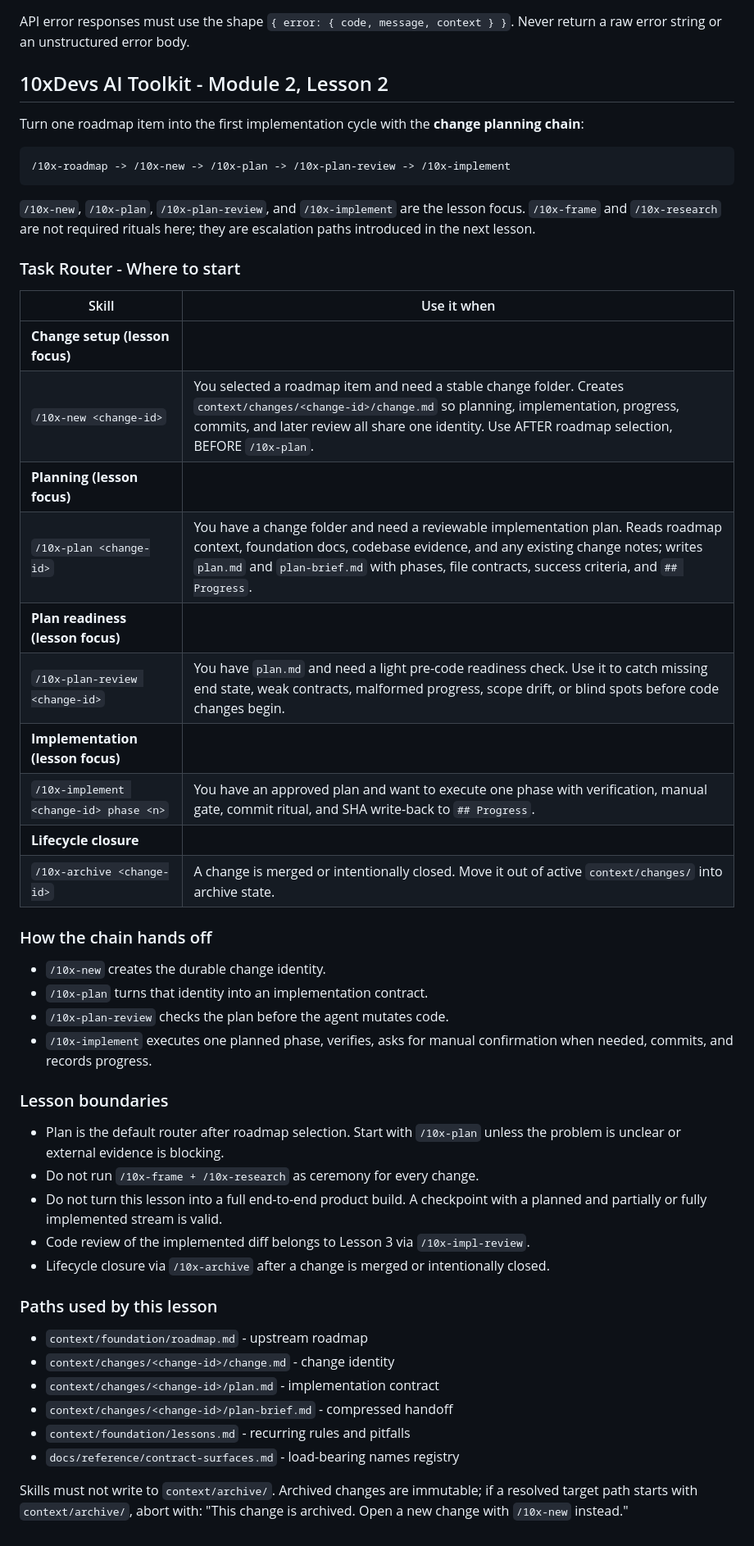
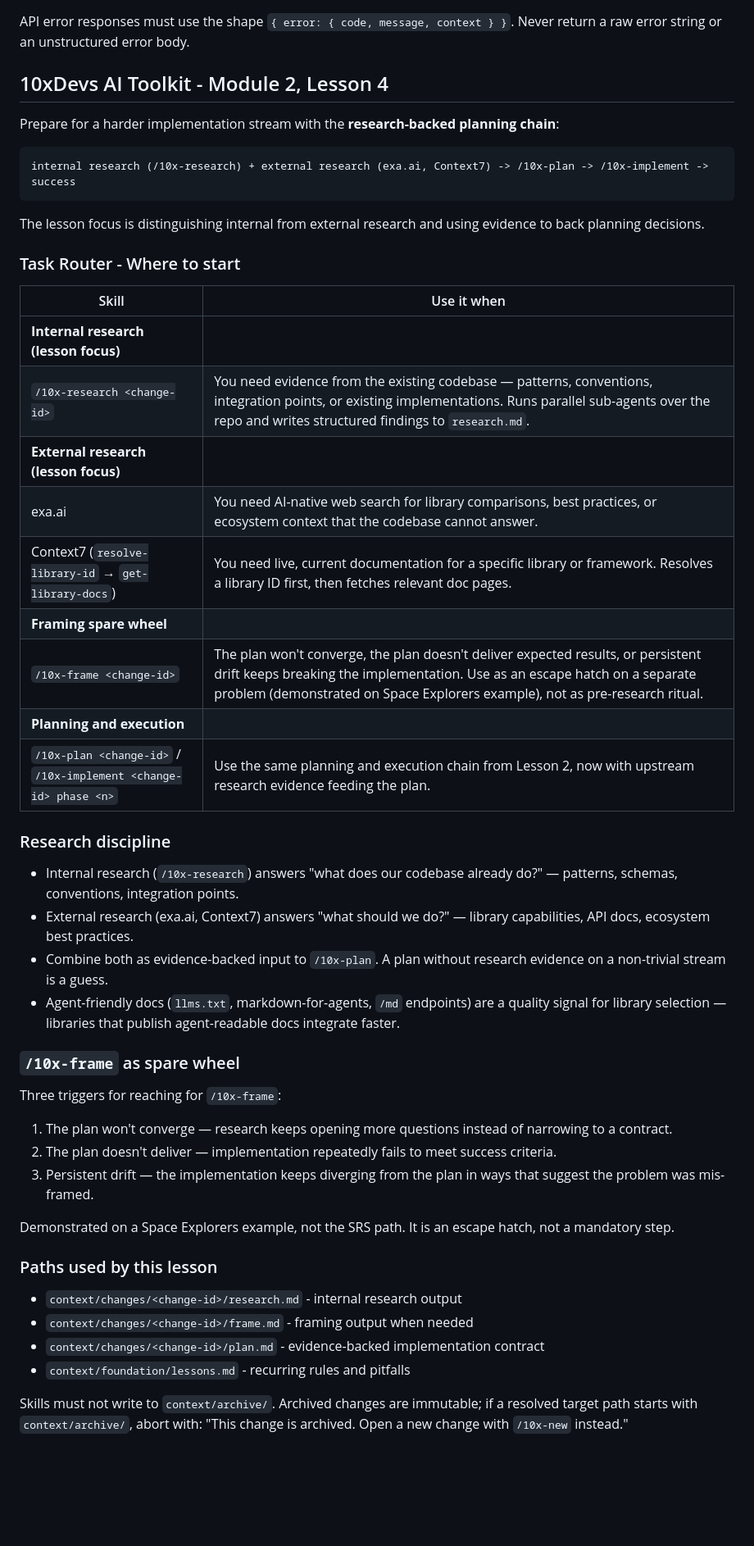
Before and after one commit to calesdemajorka/stay_recon, a Markdown page: CLAUDE.md, the part around the change. Shown at 82% size. Rendered like a GitHub page; blank space fills up the shorter version.

Commit message:
chore: refresh CLAUDE.md with 10x-cli lesson m2l4 content
AI Research Toolkit: From Evidence to Implementation.

````diff
--- a/CLAUDE.md
+++ b/CLAUDE.md
@@ -4,54 +4,52 @@ API error responses must use the shape `{ error: { code, message, context } }`.
 
 <!-- BEGIN @przeprogramowani/10x-cli -->
 
-## 10xDevs AI Toolkit - Module 2, Lesson 2
+## 10xDevs AI Toolkit - Module 2, Lesson 4
 
-Turn one roadmap item into the first implementation cycle with the **change planning chain**:
+Prepare for a harder implementation stream with the **research-backed planning chain**:
 
 ```
-/10x-roadmap -> /10x-new -> /10x-plan -> /10x-plan-review -> /10x-implement
+internal research (/10x-research) + external research (exa.ai, Context7) -> /10x-plan -> /10x-implement -> success
 ```
 
-`/10x-new`, `/10x-plan`, `/10x-plan-review`, and `/10x-implement` are the lesson focus. `/10x-frame` and `/10x-research` are not required rituals here; they are escalation paths introduced in the next lesson.
+The lesson focus is distinguishing internal from external research and using evidence to back planning decisions.
 
 ### Task Router - Where to start
 
 | Skill | Use it when |
 | --- | --- |
-| **Change setup (lesson focus)** | |
-| `/10x-new <change-id>` | You selected a roadmap item and need a stable change folder. Creates `context/changes/<change-id>/change.md` so planning, implementation, progress, commits, and later review all share one identity. Use AFTER roadmap selection, BEFORE `/10x-plan`. |
-| **Planning (lesson focus)** | |
-| `/10x-plan <change-id>` | You have a change folder and need a reviewable implementation plan. Reads roadmap context, foundation docs, codebase evidence, and any existing change notes; writes `plan.md` and `plan-brief.md` with phases, file contracts, success criteria, and `## Progress`. |
-| **Plan readiness (lesson focus)** | |
-| `/10x-plan-review <change-id>` | You have `plan.md` and need a light pre-code readiness check. Use it to catch missing end state, weak contracts, malformed progress, scope drift, or blind spots before code changes begin. |
-| **Implementation (lesson focus)** | |
-| `/10x-implement <change-id> phase <n>` | You have an approved plan and want to execute one phase with verification, manual gate, commit ritual, and SHA write-back to `## Progress`. |
-| **Lifecycle closure** | |
-| `/10x-archive <change-id>` | A change is merged or intentionally closed. Move it out of active `context/changes/` into archive state. |
+| **Internal research (lesson focus)** | |
+| `/10x-research <change-id>` | You need evidence from the existing codebase — patterns, conventions, integration points, or existing implementations. Runs parallel sub-agents over the repo and writes structured findings to `research.md`. |
+| **External research (lesson focus)** | |
+| exa.ai | You need AI-native web search for library comparisons, best practices, or ecosystem context that the codebase cannot answer. |
+| Context7 (`resolve-library-id` → `get-library-docs`) | You need live, current documentation for a specific library or framework. Resolves a library ID first, then fetches relevant doc pages. |
+| **Framing spare wheel** | |
+| `/10x-frame <change-id>` | The plan won't converge, the plan doesn't deliver expected results, or persistent drift keeps breaking the implementation. Use as an escape hatch on a separate problem (demonstrated on Space Explorers example), not as pre-research ritual. |
+| **Planning and execution** | |
+| `/10x-plan <change-id>` / `/10x-implement <change-id> phase <n>` | Use the same planning and execution chain from Lesson 2, now with upstream research evidence feeding the plan. |
 
-### How the chain hands off
+### Research discipline
 
-- `/10x-new` creates the durable change identity.
-- `/10x-plan` turns that identity into an implementation contract.
-- `/10x-plan-review` checks the plan before the agent mutates code.
-- `/10x-implement` executes one planned phase, verifies, asks for manual confirmation when needed, commits, and records progress.
+- Internal research (`/10x-research`) answers "what does our codebase already do?" — patterns, schemas, conventions, integration points.
+- External research (exa.ai, Context7) answers "what should we do?" — library capabilities, API docs, ecosystem best practices.
+- Combine both as evidence-backed input to `/10x-plan`. A plan without research evidence on a non-trivial stream is a guess.
+- Agent-friendly docs (`llms.txt`, markdown-for-agents, `/md` endpoints) are a quality signal for library selection — libraries that publish agent-readable docs integrate faster.
 
-### Lesson boundaries
+### `/10x-frame` as spare wheel
 
-- Plan is the default router after roadmap selection. Start with `/10x-plan` unless the problem is unclear or external evidence is blocking.
-- Do not run `/10x-frame + /10x-research` as ceremony for every change.
-- Do not turn this lesson into a full end-to-end product build. A checkpoint with a planned and partially or fully implemented stream is valid.
-- Code review of the implemented diff belongs to Lesson 3 via `/10x-impl-review`.
-- Lifecycle closure via `/10x-archive` after a change is merged or intentionally closed.
+Three triggers for reaching for `/10x-frame`:
+1. The plan won't converge — research keeps opening more questions instead of narrowing to a contract.
+2. The plan doesn't deliver — implementation repeatedly fails to meet success criteria.
+3. Persistent drift — the implementation keeps diverging from the plan in ways that suggest the problem was mis-framed.
+
+Demonstrated on a Space Explorers example, not the SRS path. It is an escape hatch, not a mandatory step.
 
 ### Paths used by this lesson
 
-- `context/foundation/roadmap.md` - upstream roadmap
-- `context/changes/<change-id>/change.md` - change identity
-- `context/changes/<change-id>/plan.md` - implementation contract
-- `context/changes/<change-id>/plan-brief.md` - compressed handoff
+- `context/changes/<change-id>/research.md` - internal research output
+- `context/changes/<change-id>/frame.md` - framing output when needed
+- `context/changes/<change-id>/plan.md` - evidence-backed implementation contract
 - `context/foundation/lessons.md` - recurring rules and pitfalls
-- `docs/reference/contract-surfaces.md` - load-bearing names registry
 
 Skills must not write to `context/archive/`. Archived changes are immutable; if a resolved target path starts with `context/archive/`, abort with: "This change is archived. Open a new change with `/10x-new` instead."
 
````
